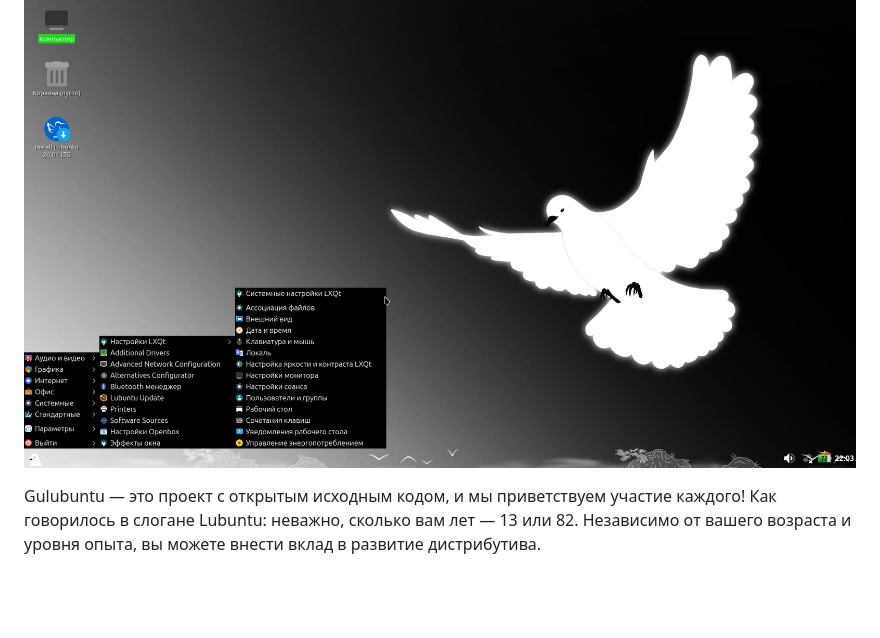
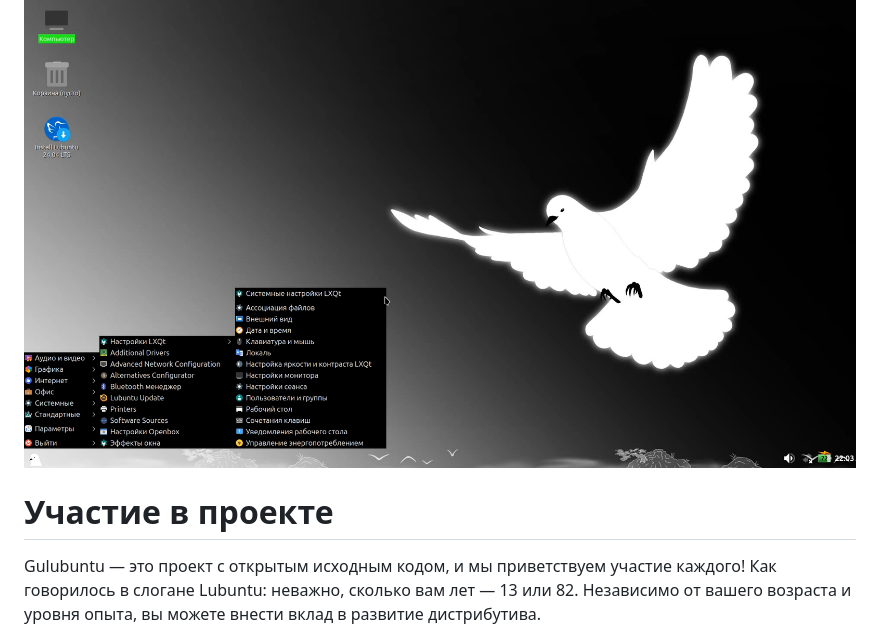
Before and after one commit to psevdonimux/Gulubuntu, a Markdown page: README.md, the part around the change. GitHub-like rendering; blank space fills up the shorter version.

```diff
--- a/README.md
+++ b/README.md
@@ -30,6 +30,7 @@ Gulubuntu - это дистрибутив, который, будучи осно
 # Меню
 ![](screenshots/3.png)
 
+# Участие в проекте
 Gulubuntu — это проект с открытым исходным кодом, и мы приветствуем участие каждого! Как говорилось в слогане Lubuntu: неважно, сколько вам лет — 13 или 82. Независимо от вашего возраста и уровня опыта, вы можете внести вклад в развитие дистрибутива.
 
 Как вы можете помочь:
```
